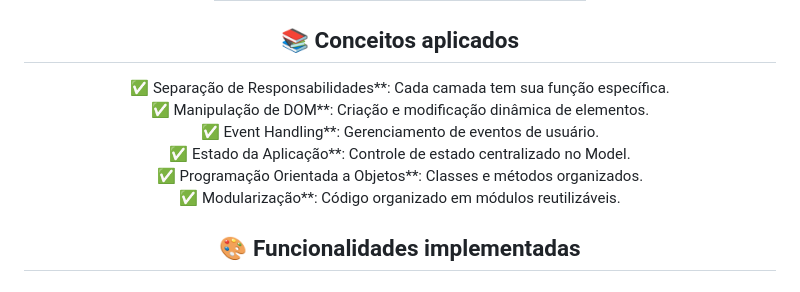
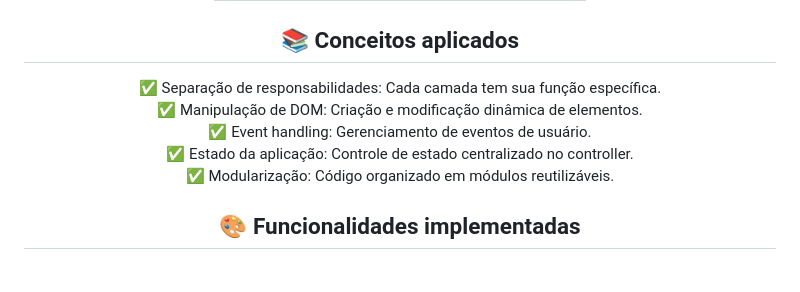
Before and after one commit to Doug16Yanc/mvc-galeria, a Markdown page: README.md, the part around the change. Drawn GitHub-style.

```diff
--- a/README.md
+++ b/README.md
@@ -191,12 +191,11 @@ cd mvc-galeria
 
 <div align="center">
 
- ✅ Separação de Responsabilidades**: Cada camada tem sua função específica.<br>
- ✅ Manipulação de DOM**: Criação e modificação dinâmica de elementos.<br>
- ✅ Event Handling**: Gerenciamento de eventos de usuário.<br>
- ✅ Estado da Aplicação**: Controle de estado centralizado no Model.<br>
- ✅ Programação Orientada a Objetos**: Classes e métodos organizados.<br>
- ✅ Modularização**: Código organizado em módulos reutilizáveis.
+ ✅ Separação de responsabilidades: Cada camada tem sua função específica.<br>
+ ✅ Manipulação de DOM: Criação e modificação dinâmica de elementos.<br>
+ ✅ Event handling: Gerenciamento de eventos de usuário.<br>
+ ✅ Estado da aplicação: Controle de estado centralizado no controller.<br>
+ ✅ Modularização: Código organizado em módulos reutilizáveis.
 
  </div>
 
```
